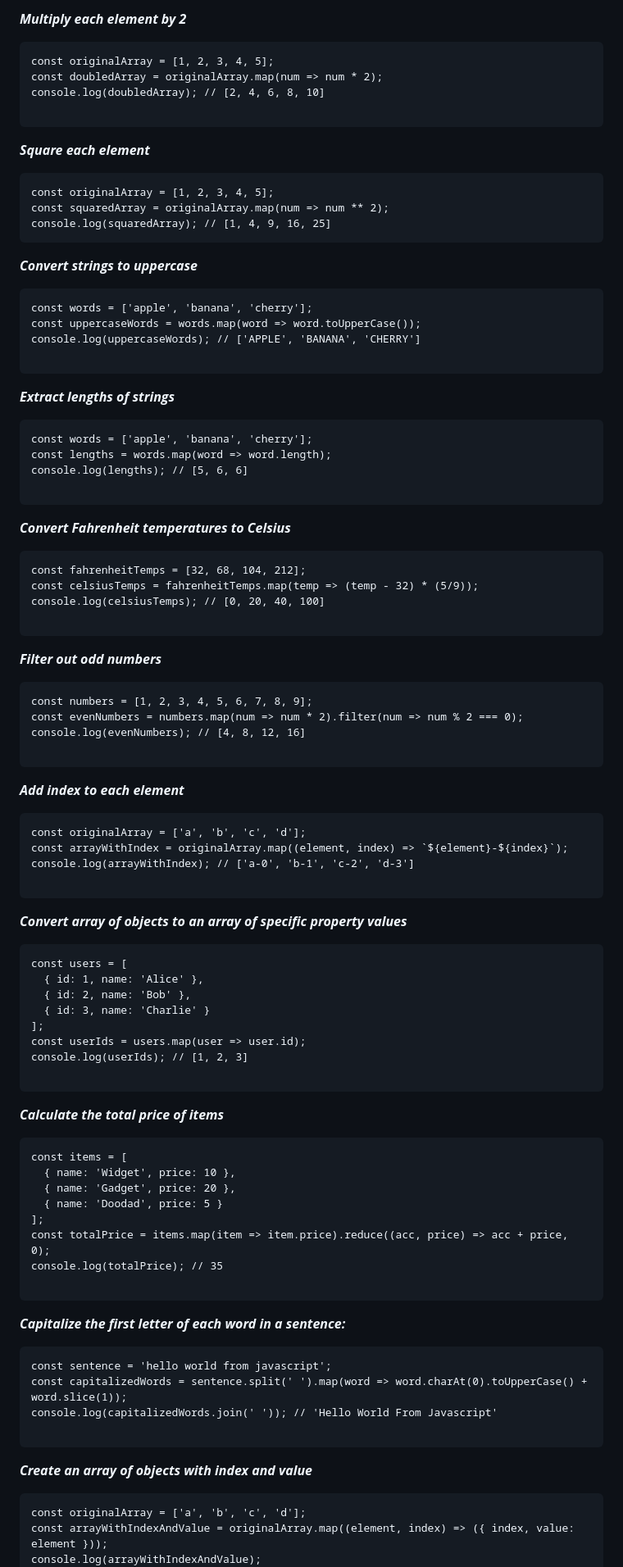
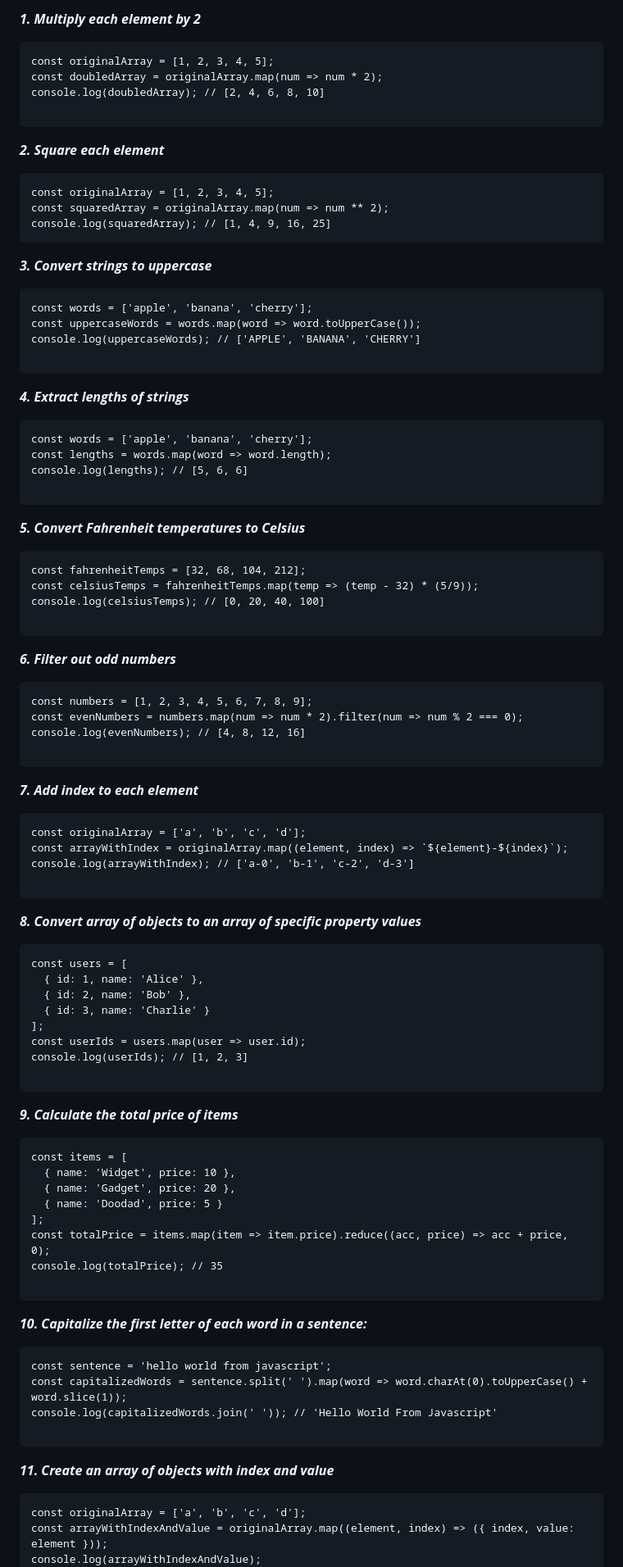
Before and after one commit to Abdul-Hamid-rnd/JavaScript, a Markdown page: Learn JavaScript/map.md, the part around one of its changes. Shown at 82% size. Rendered like a GitHub page.

````diff
--- a/Learn JavaScript/map.md
+++ b/Learn JavaScript/map.md
@@ -1,17 +1,17 @@
-***Multiply each element by 2***
+***1. Multiply each element by 2***
 ```
 const originalArray = [1, 2, 3, 4, 5];
 const doubledArray = originalArray.map(num => num * 2);
 console.log(doubledArray); // [2, 4, 6, 8, 10]
 
 ```
-***Square each element***
+***2. Square each element***
 ```
 const originalArray = [1, 2, 3, 4, 5];
 const squaredArray = originalArray.map(num => num ** 2);
 console.log(squaredArray); // [1, 4, 9, 16, 25]
 ```
-***Convert strings to uppercase***
+***3. Convert strings to uppercase***
 
 ```
 const words = ['apple', 'banana', 'cherry'];
@@ -20,7 +20,7 @@ console.log(uppercaseWords); // ['APPLE', 'BANANA', 'CHERRY']
 
 ```
 
-***Extract lengths of strings***
+***4. Extract lengths of strings***
 ```
 const words = ['apple', 'banana', 'cherry'];
 const lengths = words.map(word => word.length);
@@ -28,7 +28,7 @@ console.log(lengths); // [5, 6, 6]
 
 ```
 
-***Convert Fahrenheit temperatures to Celsius***
+***5. Convert Fahrenheit temperatures to Celsius***
 ```
 const fahrenheitTemps = [32, 68, 104, 212];
 const celsiusTemps = fahrenheitTemps.map(temp => (temp - 32) * (5/9));
@@ -36,7 +36,7 @@ console.log(celsiusTemps); // [0, 20, 40, 100]
 
 ```
 
-***Filter out odd numbers***
+***6. Filter out odd numbers***
 ```
 const numbers = [1, 2, 3, 4, 5, 6, 7, 8, 9];
 const evenNumbers = numbers.map(num => num * 2).filter(num => num % 2 === 0);
@@ -44,14 +44,14 @@ console.log(evenNumbers); // [4, 8, 12, 16]
 
 ```
 
-***Add index to each element***
+***7. Add index to each element***
 ```
 const originalArray = ['a', 'b', 'c', 'd'];
 const arrayWithIndex = originalArray.map((element, index) => `${element}-${index}`);
 console.log(arrayWithIndex); // ['a-0', 'b-1', 'c-2', 'd-3']
 
 ```
-***Convert array of objects to an array of specific property values***
+***8. Convert array of objects to an array of specific property values***
 ```
 const users = [
   { id: 1, name: 'Alice' },
@@ -63,7 +63,7 @@ console.log(userIds); // [1, 2, 3]
 
 ```
 
-***Calculate the total price of items***
+***9. Calculate the total price of items***
 ```
 const items = [
   { name: 'Widget', price: 10 },
@@ -75,7 +75,7 @@ console.log(totalPrice); // 35
 
 ```
 
-***Capitalize the first letter of each word in a sentence:***
+***10. Capitalize the first letter of each word in a sentence:***
 ```
 const sentence = 'hello world from javascript';
 const capitalizedWords = sentence.split(' ').map(word => word.charAt(0).toUpperCase() + word.slice(1));
@@ -83,7 +83,7 @@ console.log(capitalizedWords.join(' ')); // 'Hello World From Javascript'
 
 ```
 
-***Create an array of objects with index and value***
+***11. Create an array of objects with index and value***
 ```
 const originalArray = ['a', 'b', 'c', 'd'];
 const arrayWithIndexAndValue = originalArray.map((element, index) => ({ index, value: element }));
````
Also changed, not shown: other parts of Learn JavaScript/map.md (+4 -4 lines).
